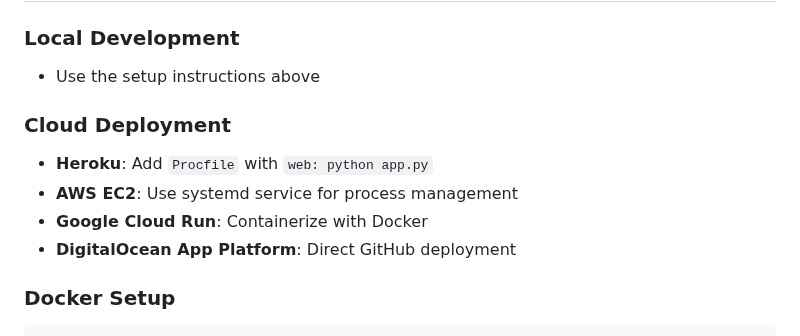
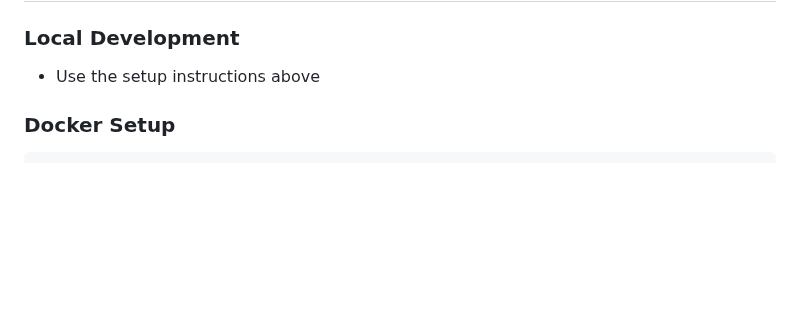
Before and after one commit to NIGHTFURY609/recon, a Markdown page: README.md, the part around the change. Rendered like a GitHub page; blank space fills up the shorter version.

````diff
--- a/README.md
+++ b/README.md
@@ -133,11 +133,6 @@ For production deployment:
 ### Local Development
 - Use the setup instructions above
 
-### Cloud Deployment
-- **Heroku**: Add `Procfile` with `web: python app.py`
-- **AWS EC2**: Use systemd service for process management
-- **Google Cloud Run**: Containerize with Docker
-- **DigitalOcean App Platform**: Direct GitHub deployment
 
 ### Docker Setup
 ```dockerfile
````
